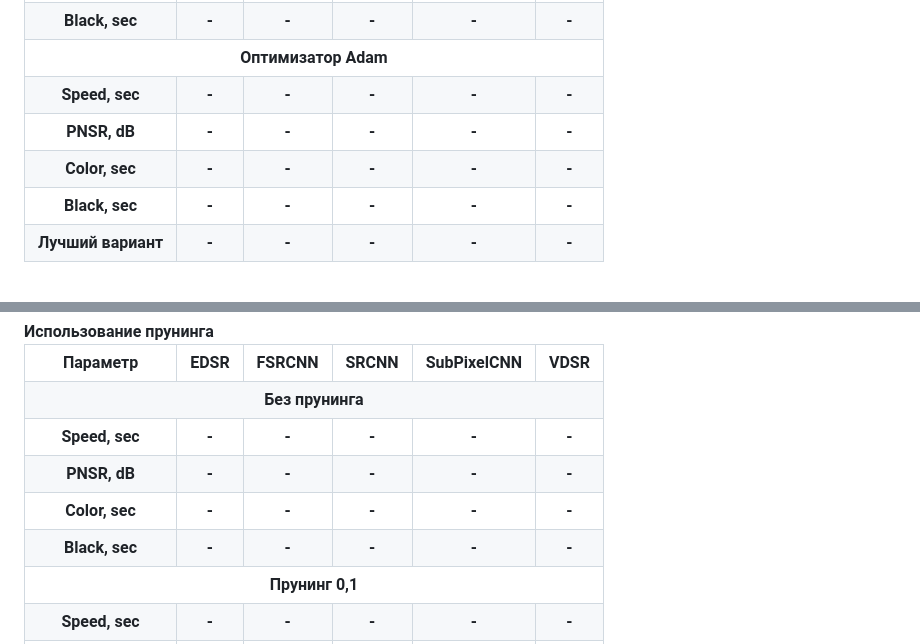
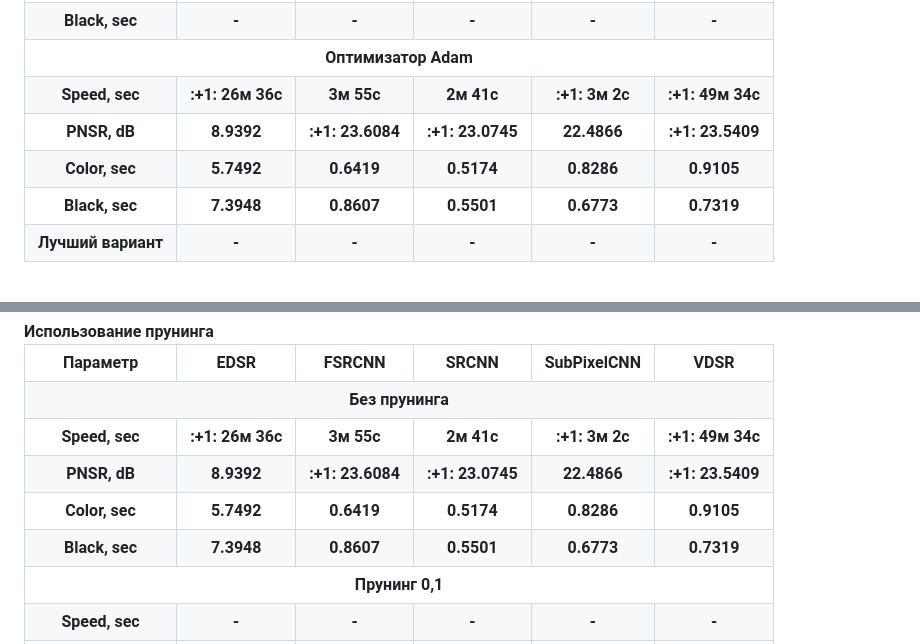
Before and after one commit to kivirciks/super-resolution, a Markdown page: README.md, 2 parts joined by grey strips. Drawn GitHub-style.

```diff
--- a/README.md
+++ b/README.md
@@ -440,35 +440,35 @@ streamlit run super-resolution-app.py
    </tr>
    <tr>
     <th>Speed, sec</th>
-    <th>-</th>
-    <th>-</th>
-    <th>-</th>
-    <th>-</th>
-    <th>-</th>
+    <th>:+1: 26м 36с</th>
+    <th>3м 55с</th>
+    <th>2м 41с</th>
+    <th>:+1: 3м 2с</th>
+    <th>:+1: 49м 34с</TD>
    </tr>
    <tr>
     <th>PNSR, dB</th>
-    <th>-</th>
-    <th>-</th>
-    <th>-</th>
-    <th>-</th>
-    <th>-</th>
+    <th>8.9392</th>
+    <th>:+1: 23.6084</th>
+    <th>:+1: 23.0745</th>
+    <th>22.4866</th>
+    <th>:+1: 23.5409</th>
    </tr>
    <tr>
     <th>Color, sec</th>
-    <th>-</th>
-    <th>-</th>
-    <th>-</th>
-    <th>-</th>
-    <th>-</th>
+    <th>5.7492</th>
+    <th>0.6419</th>
+    <th>0.5174</th>
+    <th>0.8286</th>
+    <th>0.9105</th>
    </tr>
    <tr>
     <th>Black, sec</th>
-    <th>-</th>
-    <th>-</th>
-    <th>-</th>
-    <th>-</th>
-    <th>-</th>
+    <th>7.3948</th>
+    <th>0.8607</th>
+    <th>0.5501</th>
+    <th>0.6773</th>
+    <th>0.7319</th>
    </tr>
    <tr>
     <th>Лучший вариант</th>
@@ -690,35 +690,35 @@ streamlit run super-resolution-app.py
    </tr>
    <tr>
     <th>Speed, sec</th>
-    <th>-</th>
-    <th>-</th>
-    <th>-</th>
-    <th>-</th>
-    <th>-</TD>
+    <th>:+1: 26м 36с</th>
+    <th>3м 55с</th>
+    <th>2м 41с</th>
+    <th>:+1: 3м 2с</th>
+    <th>:+1: 49м 34с</TD>
    </tr>
    <tr>
     <th>PNSR, dB</th>
-    <th>-</th>
-    <th>-</th>
-    <th>-</th>
-    <th>-</th>
-    <th>-</th>
+    <th>8.9392</th>
+    <th>:+1: 23.6084</th>
+    <th>:+1: 23.0745</th>
+    <th>22.4866</th>
+    <th>:+1: 23.5409</th>
    </tr>
    <tr>
     <th>Color, sec</th>
-    <th>-</th>
-    <th>-</th>
-    <th>-</th>
-    <th>-</th>
-    <th>-</th>
+    <th>5.7492</th>
+    <th>0.6419</th>
+    <th>0.5174</th>
+    <th>0.8286</th>
+    <th>0.9105</th>
    </tr>
    <tr>
     <th>Black, sec</th>
-    <th>-</th>
-    <th>-</th>
-    <th>-</th>
-    <th>-</th>
-    <th>-</th>
+    <th>7.3948</th>
+    <th>0.8607</th>
+    <th>0.5501</th>
+    <th>0.6773</th>
+    <th>0.7319</th>
    </tr>
    <tr>
        <th colspan="6">Прунинг 0,1</th>
```
